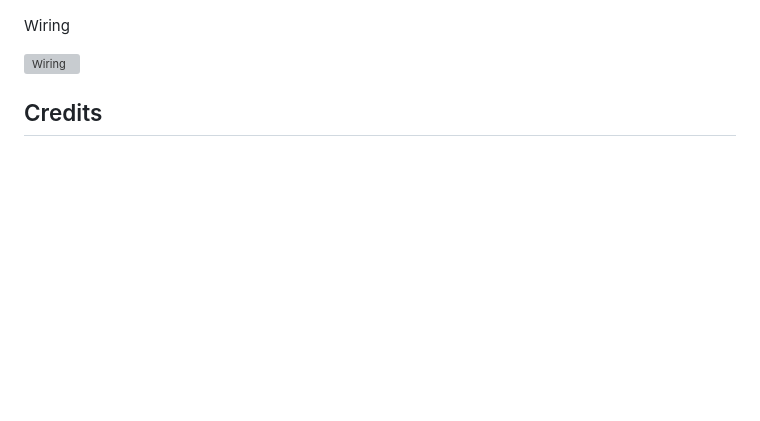
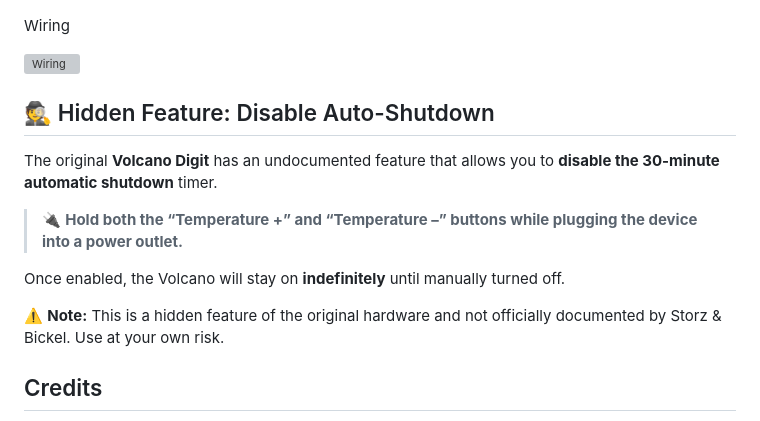
Before and after one commit to Illustrious-Net-8110/Volcano-Cyber, a Markdown page: README.md, the part around the change. GitHub-like rendering; blank space fills up the shorter version; grey boxes are pictures that could not be loaded.

```diff
--- a/README.md
+++ b/README.md
@@ -133,6 +133,16 @@ Wiring
 
 ![Wiring](docs/wiring.jpg)
 
+## 🕵️ Hidden Feature: Disable Auto-Shutdown
+
+The original **Volcano Digit** has an undocumented feature that allows you to **disable the 30-minute automatic shutdown** timer.
+
+> 🔌 **Hold both the “Temperature +” and “Temperature –” buttons while plugging the device into a power outlet.**
+
+Once enabled, the Volcano will stay on **indefinitely** until manually turned off.
+
+⚠️ **Note:** This is a hidden feature of the original hardware and not officially documented by Storz & Bickel. Use at your own risk.
+
 ## Credits
 
 * TFT_eSPI: [https://github.com/Bodmer/TFT_eSPI](https://github.com/Bodmer/TFT_eSPI)
```
